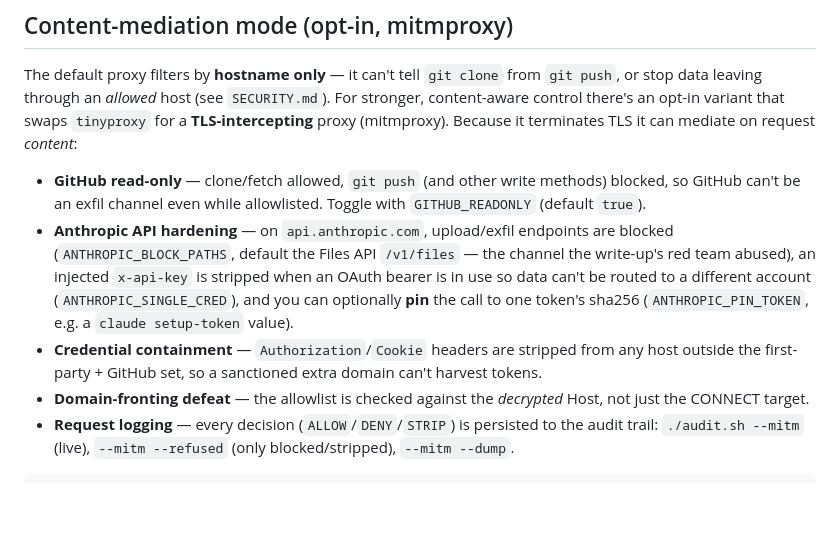
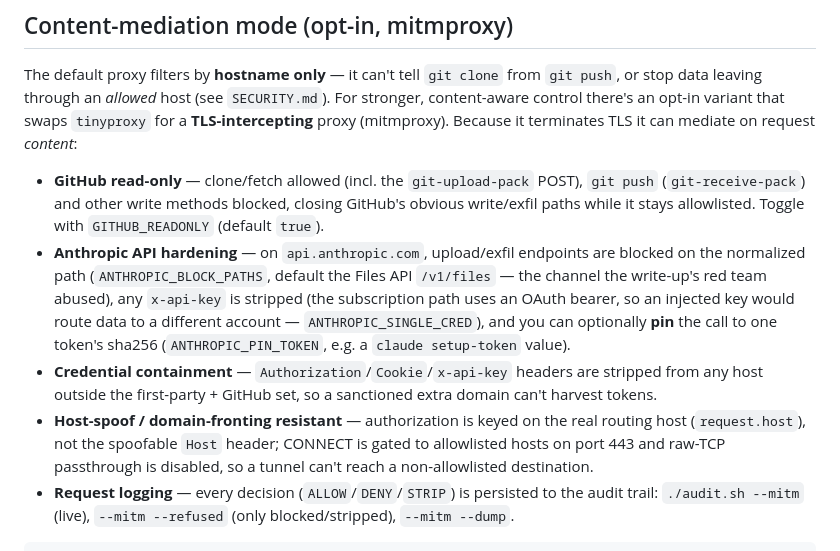
Before and after one commit to maximalfocus/coding-agent-sandbox, a Markdown page: README.md, the part around the change. Drawn GitHub-style; blank space fills up the shorter version.

Commit message:
docs: make mitm claims precise after the bypass fixes
Reword the GitHub/domain-fronting guarantees now that they hold:
authorization is keyed on request.host (not the spoofable Host header),
CONNECT is gated to allowlisted hosts on 443, raw-TCP passthrough is off,
and x-api-key is stripped to non-first-party hosts. Note GitHub blocks the
write/exfil paths (push) rather than overclaiming.

Co-Authored-By: Claude Opus 4.8 (1M context) <noreply@anthropic.com>

```diff
--- a/README.md
+++ b/README.md
@@ -168,17 +168,20 @@ data leaving through an *allowed* host (see `SECURITY.md`). For stronger, conten
 an opt-in variant that swaps `tinyproxy` for a **TLS-intercepting** proxy (mitmproxy). Because it
 terminates TLS it can mediate on request *content*:
 
-- **GitHub read-only** — clone/fetch allowed, `git push` (and other write methods) blocked, so GitHub
-  can't be an exfil channel even while allowlisted. Toggle with `GITHUB_READONLY` (default `true`).
-- **Anthropic API hardening** — on `api.anthropic.com`, upload/exfil endpoints are blocked
-  (`ANTHROPIC_BLOCK_PATHS`, default the Files API `/v1/files` — the channel the write-up's red team
-  abused), an injected `x-api-key` is stripped when an OAuth bearer is in use so data can't be routed
-  to a different account (`ANTHROPIC_SINGLE_CRED`), and you can optionally **pin** the call to one
-  token's sha256 (`ANTHROPIC_PIN_TOKEN`, e.g. a `claude setup-token` value).
-- **Credential containment** — `Authorization`/`Cookie` headers are stripped from any host outside the
-  first-party + GitHub set, so a sanctioned extra domain can't harvest tokens.
-- **Domain-fronting defeat** — the allowlist is checked against the *decrypted* Host, not just the
-  CONNECT target.
+- **GitHub read-only** — clone/fetch allowed (incl. the `git-upload-pack` POST), `git push`
+  (`git-receive-pack`) and other write methods blocked, closing GitHub's obvious write/exfil paths
+  while it stays allowlisted. Toggle with `GITHUB_READONLY` (default `true`).
+- **Anthropic API hardening** — on `api.anthropic.com`, upload/exfil endpoints are blocked on the
+  normalized path (`ANTHROPIC_BLOCK_PATHS`, default the Files API `/v1/files` — the channel the
+  write-up's red team abused), any `x-api-key` is stripped (the subscription path uses an OAuth
+  bearer, so an injected key would route data to a different account — `ANTHROPIC_SINGLE_CRED`), and
+  you can optionally **pin** the call to one token's sha256 (`ANTHROPIC_PIN_TOKEN`, e.g. a
+  `claude setup-token` value).
+- **Credential containment** — `Authorization`/`Cookie`/`x-api-key` headers are stripped from any host
+  outside the first-party + GitHub set, so a sanctioned extra domain can't harvest tokens.
+- **Host-spoof / domain-fronting resistant** — authorization is keyed on the real routing host
+  (`request.host`), not the spoofable `Host` header; CONNECT is gated to allowlisted hosts on port
+  443 and raw-TCP passthrough is disabled, so a tunnel can't reach a non-allowlisted destination.
 - **Request logging** — every decision (`ALLOW`/`DENY`/`STRIP`) is persisted to the audit trail:
   `./audit.sh --mitm` (live), `--mitm --refused` (only blocked/stripped), `--mitm --dump`.
 
```
Also changed, not shown: SECURITY.md (+7 -4 lines).
